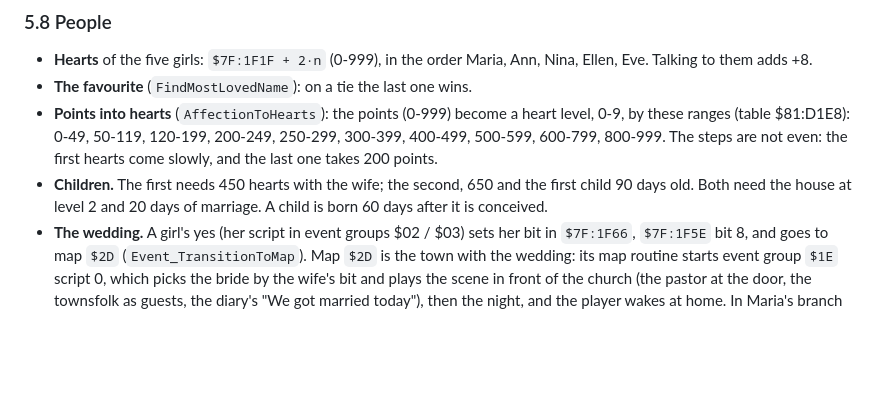
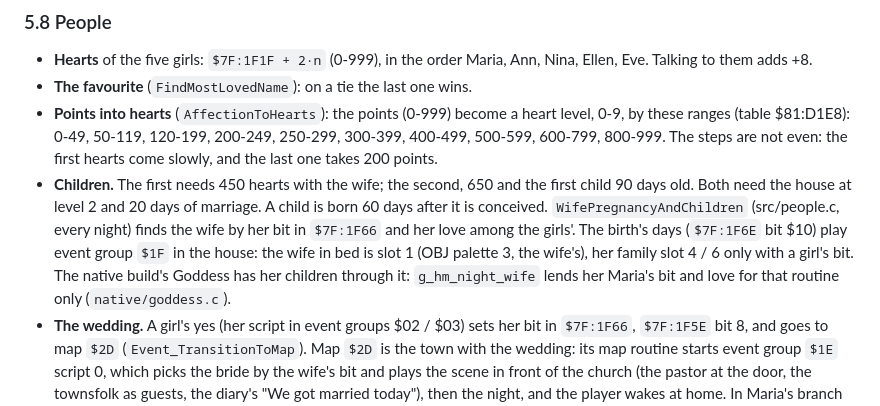
Before and after one commit to RodoLy/HarvestMoonSnesDecomp, a Markdown page: GUIDE.md, the part around the change. Rendered like a GitHub page; blank space fills up the shorter version.

```diff
--- a/GUIDE.md
+++ b/GUIDE.md
@@ -681,6 +681,13 @@ pregnant, **happiness**, times hit and position.
 - **Children.** The first needs 450 hearts with the wife; the second, 650
   and the first child 90 days old. Both need the house at level 2 and 20
   days of marriage. A child is born 60 days after it is conceived.
+  `WifePregnancyAndChildren` (src/people.c, every night) finds the wife
+  by her bit in `$7F:1F66` and her love among the girls'. The birth's
+  days (`$7F:1F6E` bit $10) play event group `$1F` in the house: the wife
+  in bed is slot 1 (OBJ palette 3, the wife's), her family slot 4 / 6
+  only with a girl's bit. The native build's Goddess has her children
+  through it: `g_hm_night_wife` lends her Maria's bit and love for that
+  routine only (`native/goddess.c`).
 - **The wedding.** A girl's yes (her script in event groups $02 / $03)
   sets her bit in `$7F:1F66`, `$7F:1F5E` bit 8, and goes to map `$2D`
   (`Event_TransitionToMap`). Map `$2D` is the town with the wedding: its
```
Also changed, not shown: CHANGELOG.md (+2 -2 lines), GUIDE.es.md (+7 -0 lines), docs/screenshots/goddess_child.png (added).
